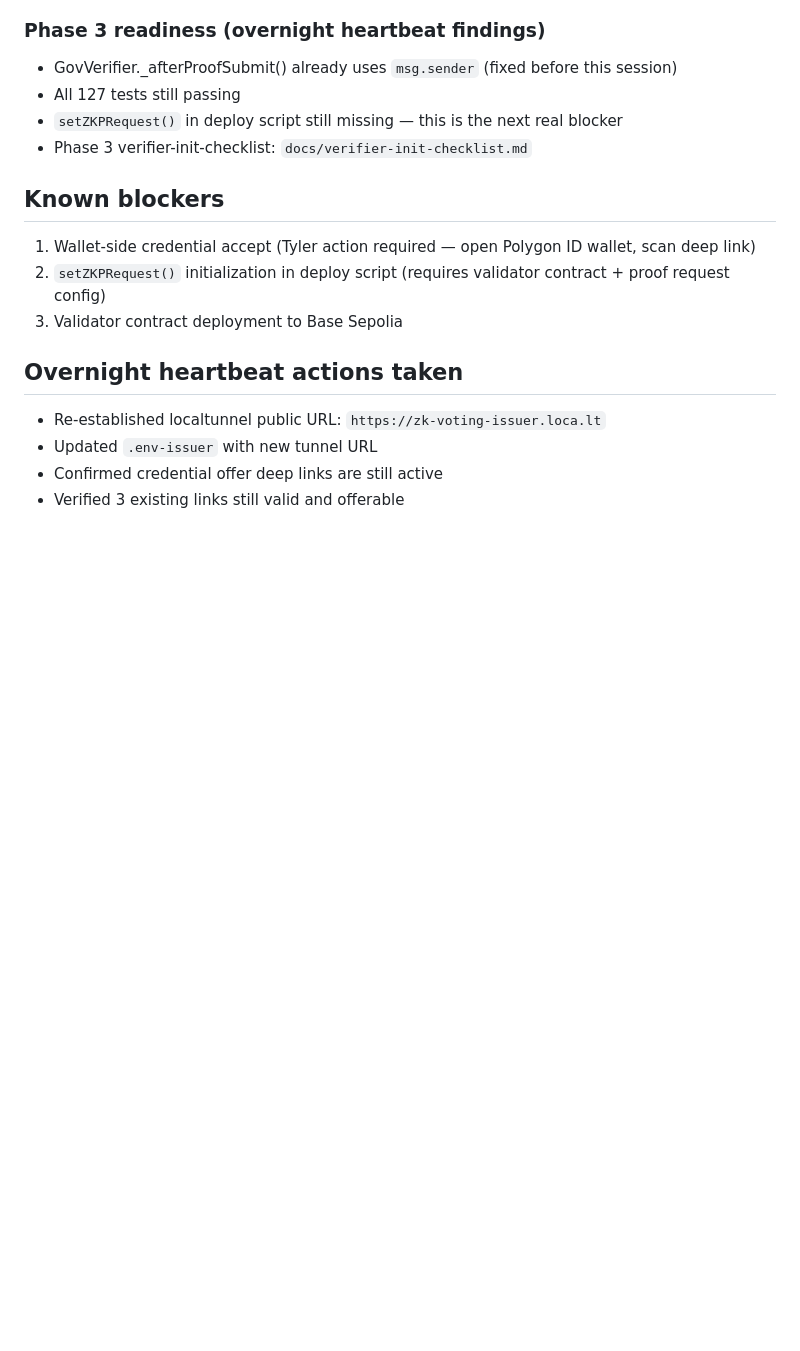
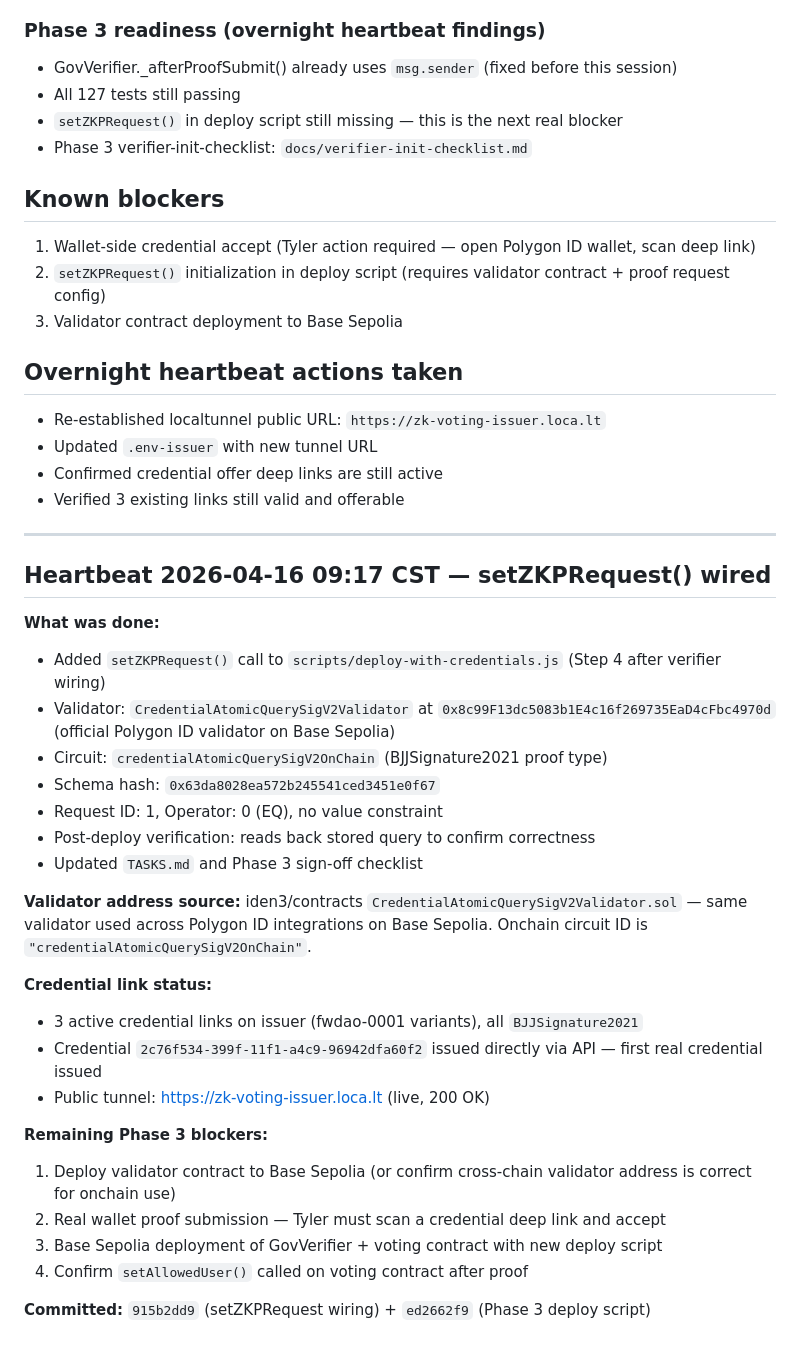
Before and after one commit to tylerdotai/zk-voting-system, a Markdown page: docs/phase2-validation-guide.md, the part around the change. Drawn GitHub-style; blank space fills up the shorter version.

Commit message:
docs: log heartbeat setZKPRequest() wiring in phase2-validation-guide.md

```diff
--- a/docs/phase2-validation-guide.md
+++ b/docs/phase2-validation-guide.md
@@ -81,3 +81,30 @@ Evidence:
 - Updated `.env-issuer` with new tunnel URL
 - Confirmed credential offer deep links are still active
 - Verified 3 existing links still valid and offerable
+---
+
+## Heartbeat 2026-04-16 09:17 CST — setZKPRequest() wired
+
+**What was done:**
+- Added `setZKPRequest()` call to `scripts/deploy-with-credentials.js` (Step 4 after verifier wiring)
+- Validator: `CredentialAtomicQuerySigV2Validator` at `0x8c99F13dc5083b1E4c16f269735EaD4cFbc4970d` (official Polygon ID validator on Base Sepolia)
+- Circuit: `credentialAtomicQuerySigV2OnChain` (BJJSignature2021 proof type)
+- Schema hash: `0x63da8028ea572b245541ced3451e0f67`
+- Request ID: 1, Operator: 0 (EQ), no value constraint
+- Post-deploy verification: reads back stored query to confirm correctness
+- Updated `TASKS.md` and Phase 3 sign-off checklist
+
+**Validator address source:** iden3/contracts `CredentialAtomicQuerySigV2Validator.sol` — same validator used across Polygon ID integrations on Base Sepolia. Onchain circuit ID is `"credentialAtomicQuerySigV2OnChain"`.
+
+**Credential link status:**
+- 3 active credential links on issuer (fwdao-0001 variants), all `BJJSignature2021`
+- Credential `2c76f534-399f-11f1-a4c9-96942dfa60f2` issued directly via API — first real credential issued
+- Public tunnel: https://zk-voting-issuer.loca.lt (live, 200 OK)
+
+**Remaining Phase 3 blockers:**
+1. Deploy validator contract to Base Sepolia (or confirm cross-chain validator address is correct for onchain use)
+2. Real wallet proof submission — Tyler must scan a credential deep link and accept
+3. Base Sepolia deployment of GovVerifier + voting contract with new deploy script
+4. Confirm `setAllowedUser()` called on voting contract after proof
+
+**Committed:** `915b2dd9` (setZKPRequest wiring) + `ed2662f9` (Phase 3 deploy script)
```
